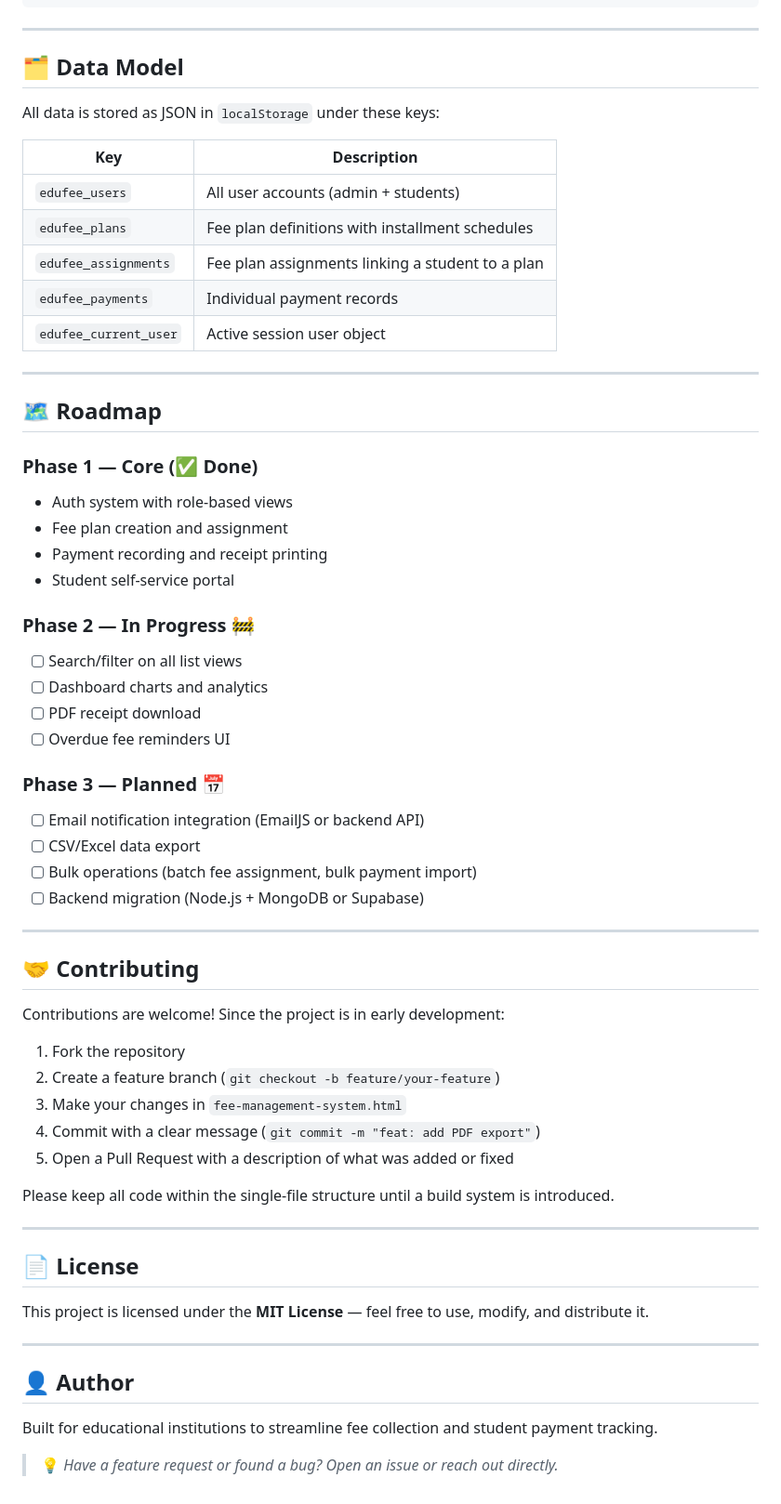
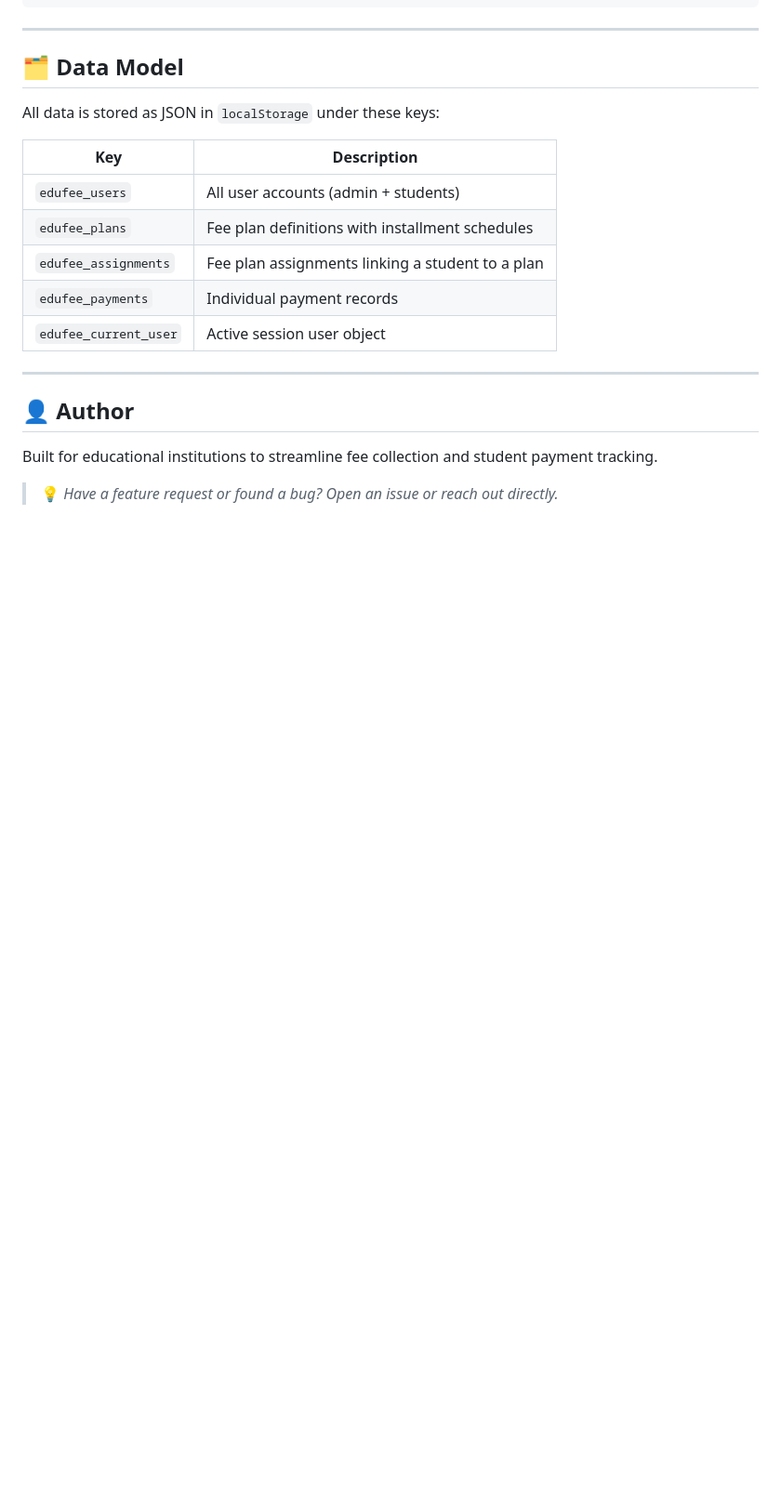
Before and after one commit to MehwishBatool38/BSE-A-038-Mehwish-Web, a Markdown page: Fee managment System/README .md, the part around one of its changes. Shown at 93% size. Rendered like a GitHub page; blank space fills up the shorter version.

Commit message:
Update README by removing unnecessary sections
Removed installation options, roadmap, contributing guidelines, and license information from the README.

```diff
--- a/Fee managment System/README .md
+++ b/Fee managment System/README .md
@@ -150,47 +146,6 @@ All data is stored as JSON in `localStorage` under these keys:
 
 ---
 
-## 🗺️ Roadmap
-
-### Phase 1 — Core (✅ Done)
-- Auth system with role-based views
-- Fee plan creation and assignment
-- Payment recording and receipt printing
-- Student self-service portal
-
-### Phase 2 — In Progress 🚧
-- [ ] Search/filter on all list views
-- [ ] Dashboard charts and analytics
-- [ ] PDF receipt download
-- [ ] Overdue fee reminders UI
-
-### Phase 3 — Planned 📅
-- [ ] Email notification integration (EmailJS or backend API)
-- [ ] CSV/Excel data export
-- [ ] Bulk operations (batch fee assignment, bulk payment import)
-- [ ] Backend migration (Node.js + MongoDB or Supabase)
-
----
-
-## 🤝 Contributing
-
-Contributions are welcome! Since the project is in early development:
-
-1. Fork the repository
-2. Create a feature branch (`git checkout -b feature/your-feature`)
-3. Make your changes in `fee-management-system.html`
-4. Commit with a clear message (`git commit -m "feat: add PDF export"`)
-5. Open a Pull Request with a description of what was added or fixed
-
-Please keep all code within the single-file structure until a build system is introduced.
-
----
-
-## 📄 License
-
-This project is licensed under the **MIT License** — feel free to use, modify, and distribute it.
-
----
 
 ## 👤 Author
 
```
Also changed, not shown: other parts of Fee managment System/README .md (+1 -5 lines).
